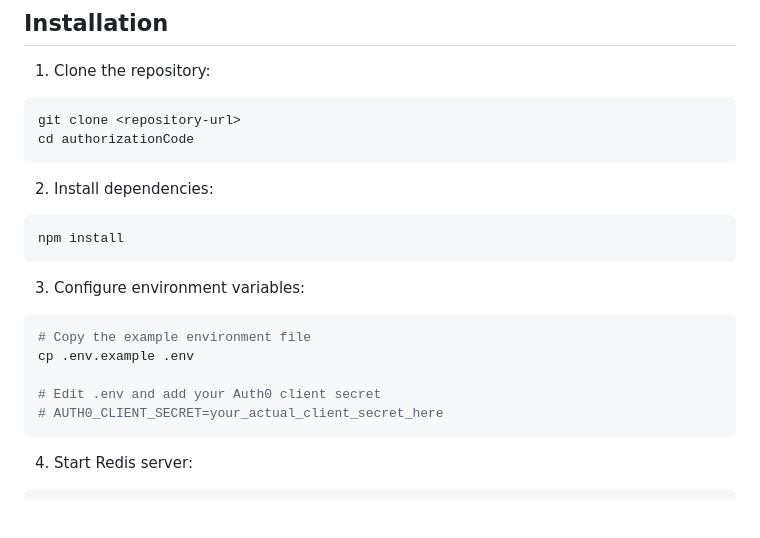
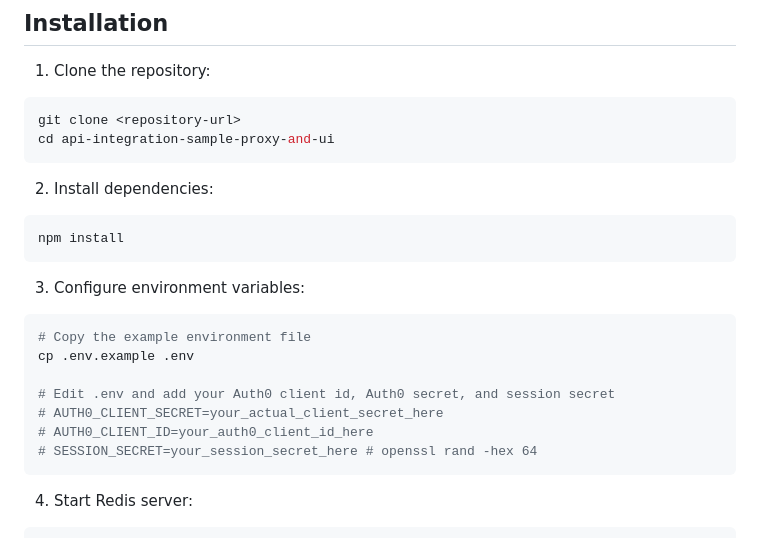
Before and after one commit to Monotype/api-integration-sample-proxy-and-ui, a Markdown page: README.md, the part around the change. GitHub-like rendering; blank space fills up the shorter version.

````diff
--- a/README.md
+++ b/README.md
@@ -22,7 +22,7 @@ A Node.js Express server that implements OAuth 2.0 with Authorization Code flow,
 1. Clone the repository:
 ```bash
 git clone <repository-url>
-cd authorizationCode
+cd api-integration-sample-proxy-and-ui
 ```
 
 2. Install dependencies:
@@ -35,8 +35,10 @@ npm install
 # Copy the example environment file
 cp .env.example .env
 
-# Edit .env and add your Auth0 client secret
+# Edit .env and add your Auth0 client id, Auth0 secret, and session secret
 # AUTH0_CLIENT_SECRET=your_actual_client_secret_here
+# AUTH0_CLIENT_ID=your_auth0_client_id_here
+# SESSION_SECRET=your_session_secret_here # openssl rand -hex 64
 ```
 
 4. Start Redis server:
````
